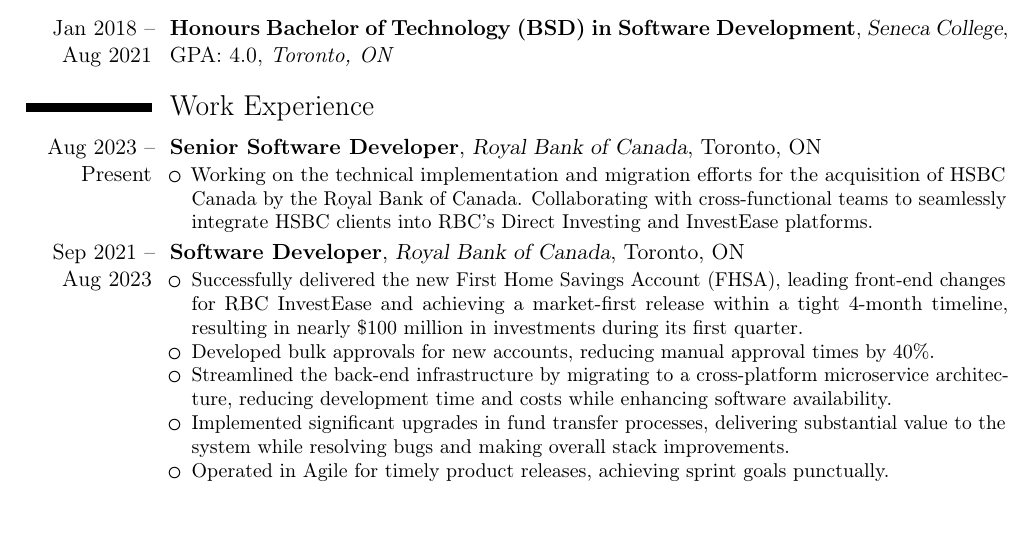
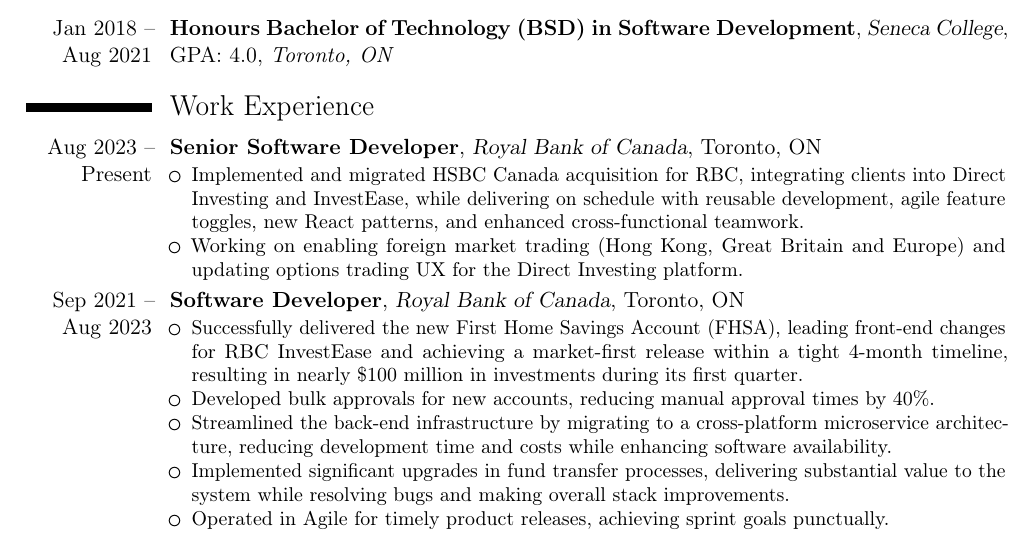
Before and after one commit to arshwaraich/Resume, a LaTeX CV (LaTeX/resume.tex): part of page 1 of 2, cut so that both start at the same text. Compiled offline with pdfLaTeX.

Commit message:
Updated current role details

```diff
--- a/LaTeX/resume.tex
+++ b/LaTeX/resume.tex
@@ -33,7 +33,8 @@
 {Toronto, ON}
 {}
 {\begin{itemize}%
-	\item Working on the technical implementation and migration efforts for the acquisition of HSBC Canada by the Royal Bank of Canada. Collaborating with cross-functional teams to seamlessly integrate HSBC clients into RBC's Direct Investing and InvestEase platforms.
+	\item Implemented and migrated HSBC Canada acquisition for RBC, integrating clients into Direct Investing and InvestEase, while delivering on schedule with reusable development, agile feature toggles, new React patterns, and enhanced cross-functional teamwork.
+	\item Working on enabling foreign market trading (Hong Kong, Great Britain and Europe) and updating options trading UX for the Direct Investing platform.
 	\end{itemize}}
 \cventry
 {Sep 2021 -- Aug 2023}
```
Also changed, not shown: resume.pdf.
